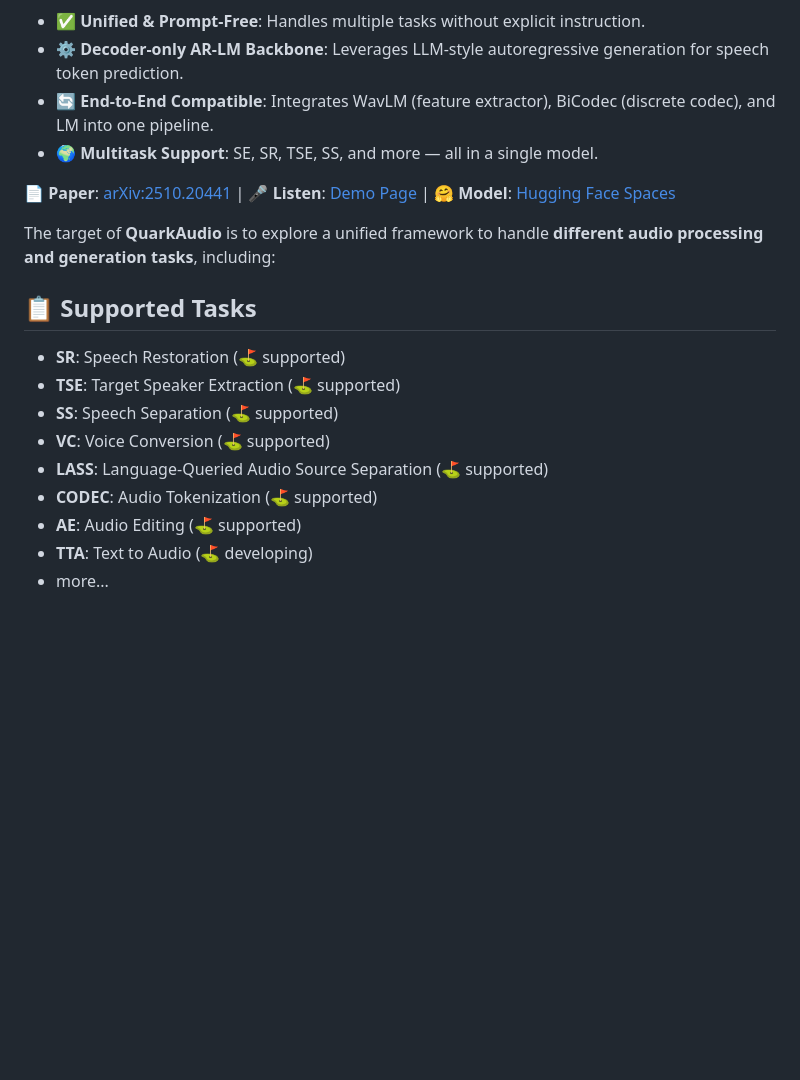
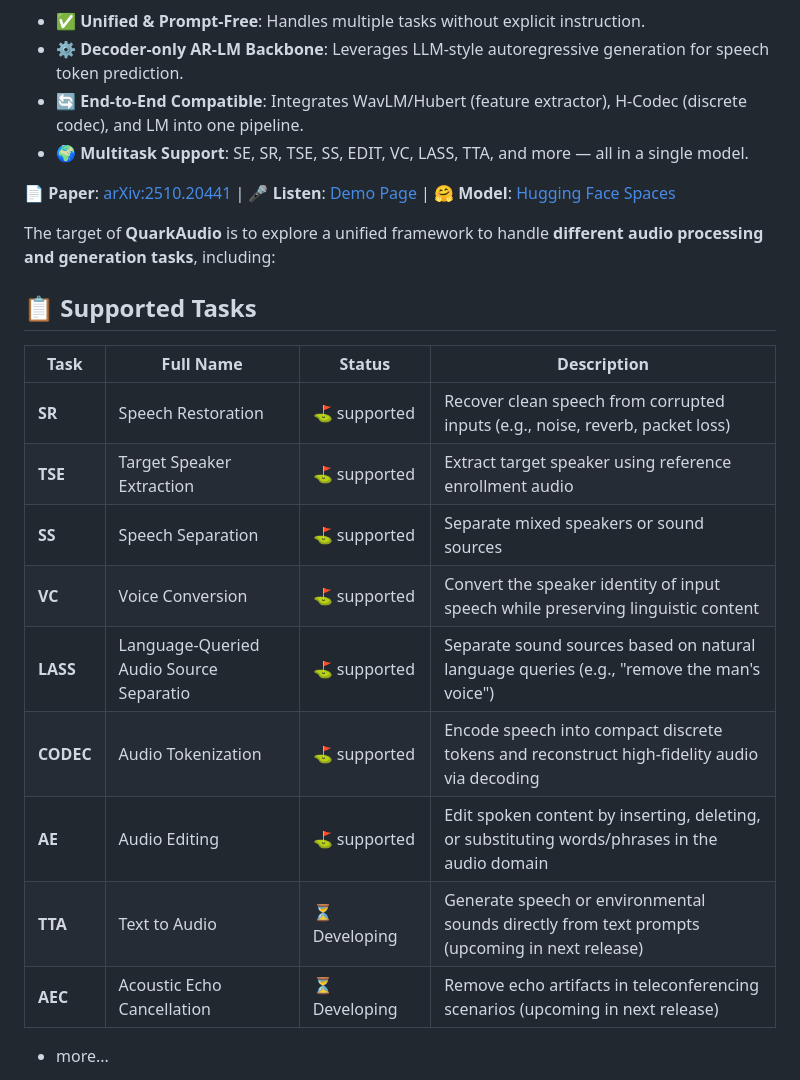
Before and after one commit to alibaba/unified-audio, a Markdown page: README.md, the part around the change. Rendered like a GitHub page; blank space fills up the shorter version.

Commit message:
Upload project info

```diff
--- a/README.md
+++ b/README.md
@@ -14,21 +14,25 @@ This project contains a series of works developed for audio (including speech, m
 🚀 **Key Highlights**:
 - ✅ **Unified & Prompt-Free**: Handles multiple tasks without explicit instruction.
 - ⚙️ **Decoder-only AR-LM Backbone**: Leverages LLM-style autoregressive generation for speech token prediction.
-- 🔄 **End-to-End Compatible**: Integrates WavLM (feature extractor), BiCodec (discrete codec), and LM into one pipeline.
-- 🌍 **Multitask Support**: SE, SR, TSE, SS, and more — all in a single model.
+- 🔄 **End-to-End Compatible**: Integrates WavLM/Hubert (feature extractor), H-Codec (discrete codec), and LM into one pipeline.
+- 🌍 **Multitask Support**: SE, SR, TSE, SS, EDIT, VC, LASS, TTA, and more — all in a single model.
 
 📄 **Paper**: [arXiv:2510.20441](https://arxiv.org/abs/2510.26372) | 🎤 **Listen**: [Demo Page](https://hyyan2k.github.io/UniSE/) | 🤗 **Model**: [Hugging Face Spaces](https://huggingface.co/spaces/QuarkAudio/)
 
 The target of **QuarkAudio** is to explore a unified framework to handle **different audio processing and generation tasks**, including:
 ## 📋 Supported Tasks
-- **SR**: Speech Restoration (⛳ supported)
-- **TSE**: Target Speaker Extraction (⛳ supported)
-- **SS**: Speech Separation (⛳ supported)
-- **VC**: Voice Conversion (⛳ supported)
-- **LASS**: Language-Queried Audio Source Separation (⛳ supported)
-- **CODEC**: Audio Tokenization (⛳ supported)
-- **AE**: Audio Editing (⛳ supported)
-- **TTA**: Text to Audio (⛳ developing)
+
+| Task | Full Name | Status | Description |
+|------|-----------|--------|-------------|
+| **SR** | Speech Restoration | ⛳ supported | Recover clean speech from corrupted inputs (e.g., noise, reverb, packet loss) |
+| **TSE** | Target Speaker Extraction | ⛳ supported | Extract target speaker using reference enrollment audio |
+| **SS** | Speech Separation | ⛳ supported | Separate mixed speakers or sound sources |
+| **VC** | Voice Conversion | ⛳ supported | Convert the speaker identity of input speech while preserving linguistic content |
+| **LASS** | Language-Queried Audio Source Separatio | ⛳ supported | Separate sound sources based on natural language queries (e.g., "remove the man's voice") |
+| **CODEC** | Audio Tokenization  | ⛳ supported | Encode speech into compact discrete tokens and reconstruct high-fidelity audio via decoding |
+| **AE** | Audio Editing  | ⛳ supported | Edit spoken content by inserting, deleting, or substituting words/phrases in the audio domain |
+| **TTA** | Text to Audio  |⏳ Developing | Generate speech or environmental sounds directly from text prompts (upcoming in next release) |
+| **AEC** | Acoustic Echo Cancellation | ⏳ Developing | Remove echo artifacts in teleconferencing scenarios (upcoming in next release) |
 - more...
 
 In addition to the frameworks for specific audio tasks, **QuarkAudio** also provides works involving **neural audio codec (NAC)**, which is the fundamental module to combine audio modality with language models.
```
Also changed, not shown: QuarkAudio-UniSE/README.md (+1 -2 lines).
